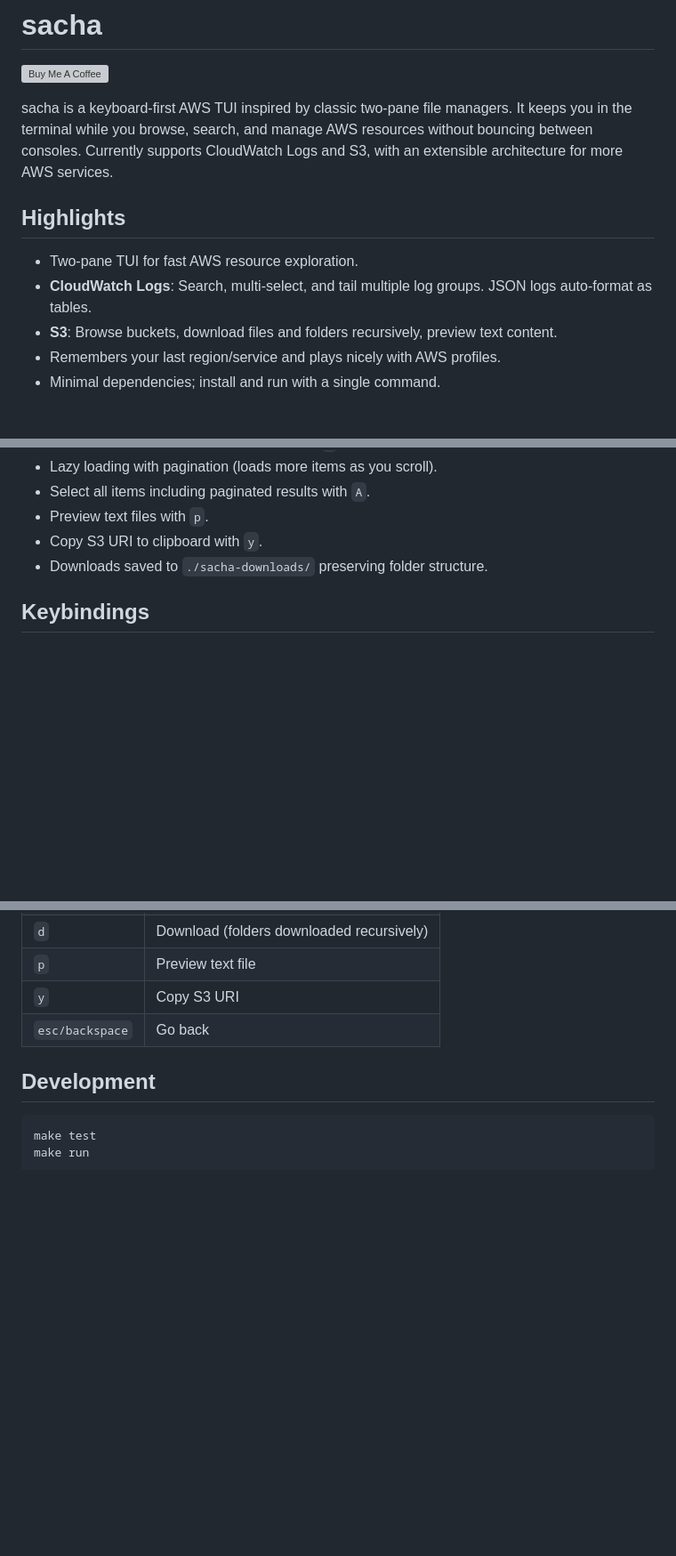
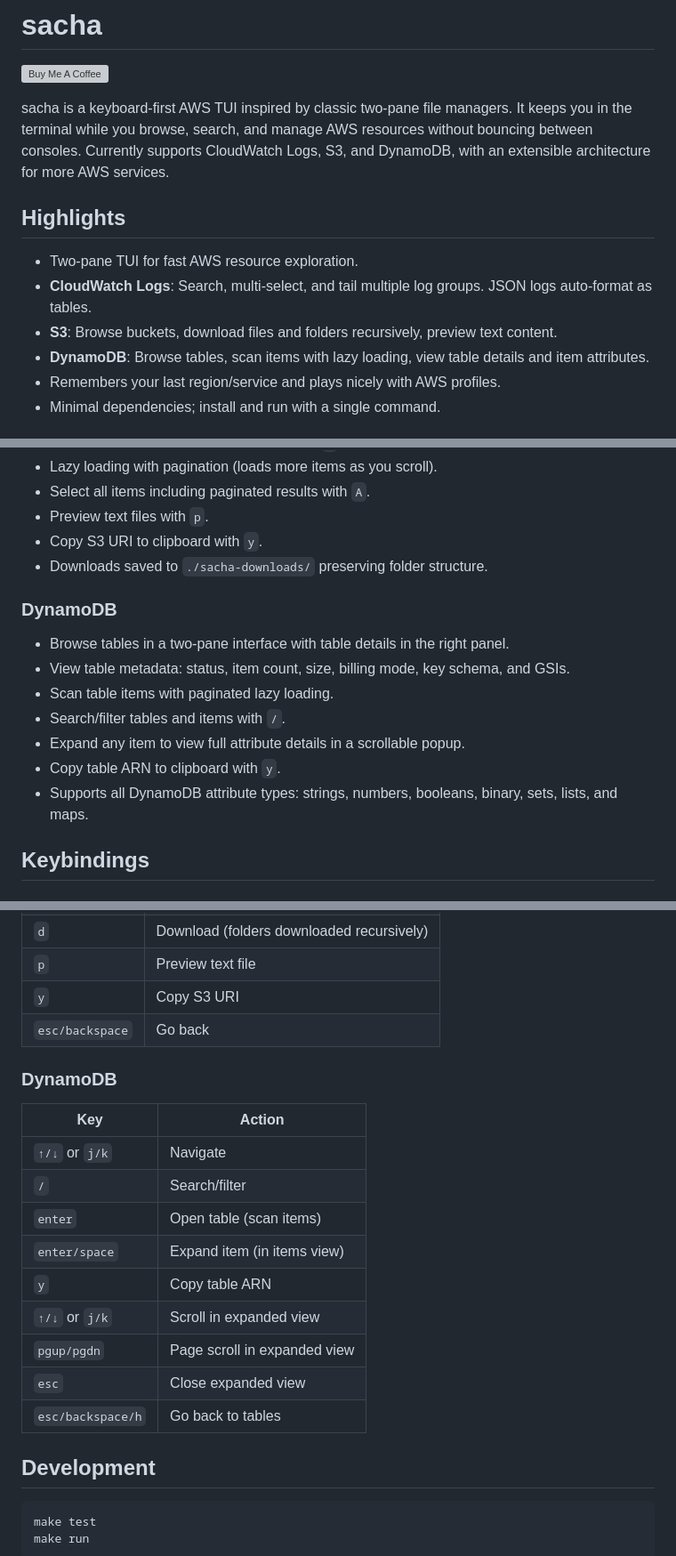
Before and after one commit to Sachamama/sacha, a Markdown page: README.md, 3 parts joined by grey strips. Shown at 89% size. Rendered like a GitHub page; blank space fills up the shorter version; grey boxes are pictures that could not be loaded.

Commit message:
docs: add DynamoDB service to README
https://claude.ai/code/session_013qpPusPDKu8kvUXhFEpGgD

````diff
--- a/README.md
+++ b/README.md
@@ -2,12 +2,13 @@
 
 <a href="https://buymeacoffee.com/sachamama"><img src="https://www.buymeacoffee.com/assets/img/custom_images/orange_img.png" alt="Buy Me A Coffee" height="36"></a>
 
-sacha is a keyboard-first AWS TUI inspired by classic two-pane file managers. It keeps you in the terminal while you browse, search, and manage AWS resources without bouncing between consoles. Currently supports CloudWatch Logs and S3, with an extensible architecture for more AWS services.
+sacha is a keyboard-first AWS TUI inspired by classic two-pane file managers. It keeps you in the terminal while you browse, search, and manage AWS resources without bouncing between consoles. Currently supports CloudWatch Logs, S3, and DynamoDB, with an extensible architecture for more AWS services.
 
 ## Highlights
 - Two-pane TUI for fast AWS resource exploration.
 - **CloudWatch Logs**: Search, multi-select, and tail multiple log groups. JSON logs auto-format as tables.
 - **S3**: Browse buckets, download files and folders recursively, preview text content.
+- **DynamoDB**: Browse tables, scan items with lazy loading, view table details and item attributes.
 - Remembers your last region/service and plays nicely with AWS profiles.
 - Minimal dependencies; install and run with a single command.
 
@@ -129,6 +130,15 @@ Configuration lives under the OS config directory (e.g. `~/.config/sacha/config.
 - Preview text files with `p`.
 - Copy S3 URI to clipboard with `y`.
 - Downloads saved to `./sacha-downloads/` preserving folder structure.
+
+### DynamoDB
+- Browse tables in a two-pane interface with table details in the right panel.
+- View table metadata: status, item count, size, billing mode, key schema, and GSIs.
+- Scan table items with paginated lazy loading.
+- Search/filter tables and items with `/`.
+- Expand any item to view full attribute details in a scrollable popup.
+- Copy table ARN to clipboard with `y`.
+- Supports all DynamoDB attribute types: strings, numbers, booleans, binary, sets, lists, and maps.
 
 ## Keybindings
 
@@ -173,6 +183,19 @@ Configuration lives under the OS config directory (e.g. `~/.config/sacha/config.
 | `y` | Copy S3 URI |
 | `esc/backspace` | Go back |
 
+### DynamoDB
+| Key | Action |
+|-----|--------|
+| `↑/↓` or `j/k` | Navigate |
+| `/` | Search/filter |
+| `enter` | Open table (scan items) |
+| `enter/space` | Expand item (in items view) |
+| `y` | Copy table ARN |
+| `↑/↓` or `j/k` | Scroll in expanded view |
+| `pgup/pgdn` | Page scroll in expanded view |
+| `esc` | Close expanded view |
+| `esc/backspace/h` | Go back to tables |
+
 ## Development
 
 ```
````
Also changed, not shown: other parts of README.md (+1 -1 lines).
